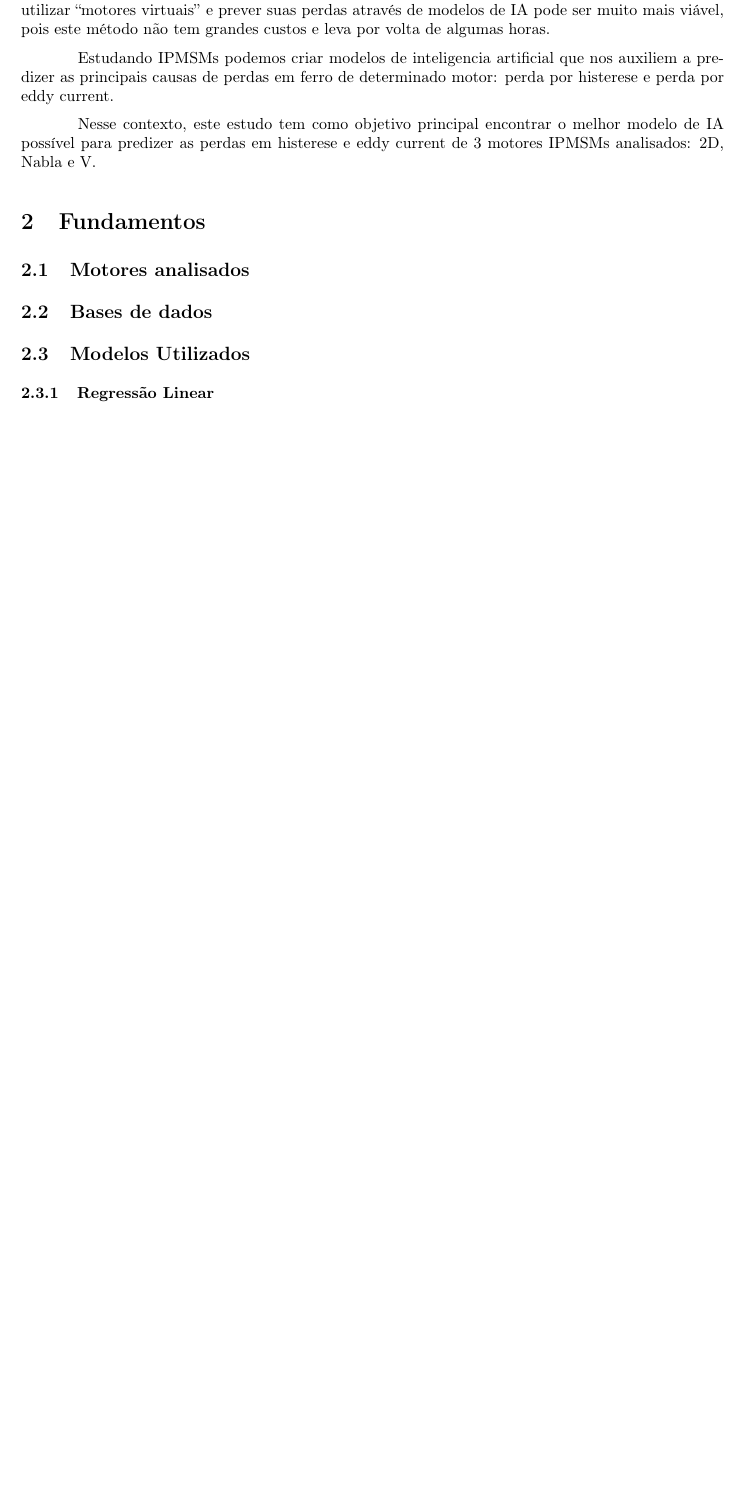
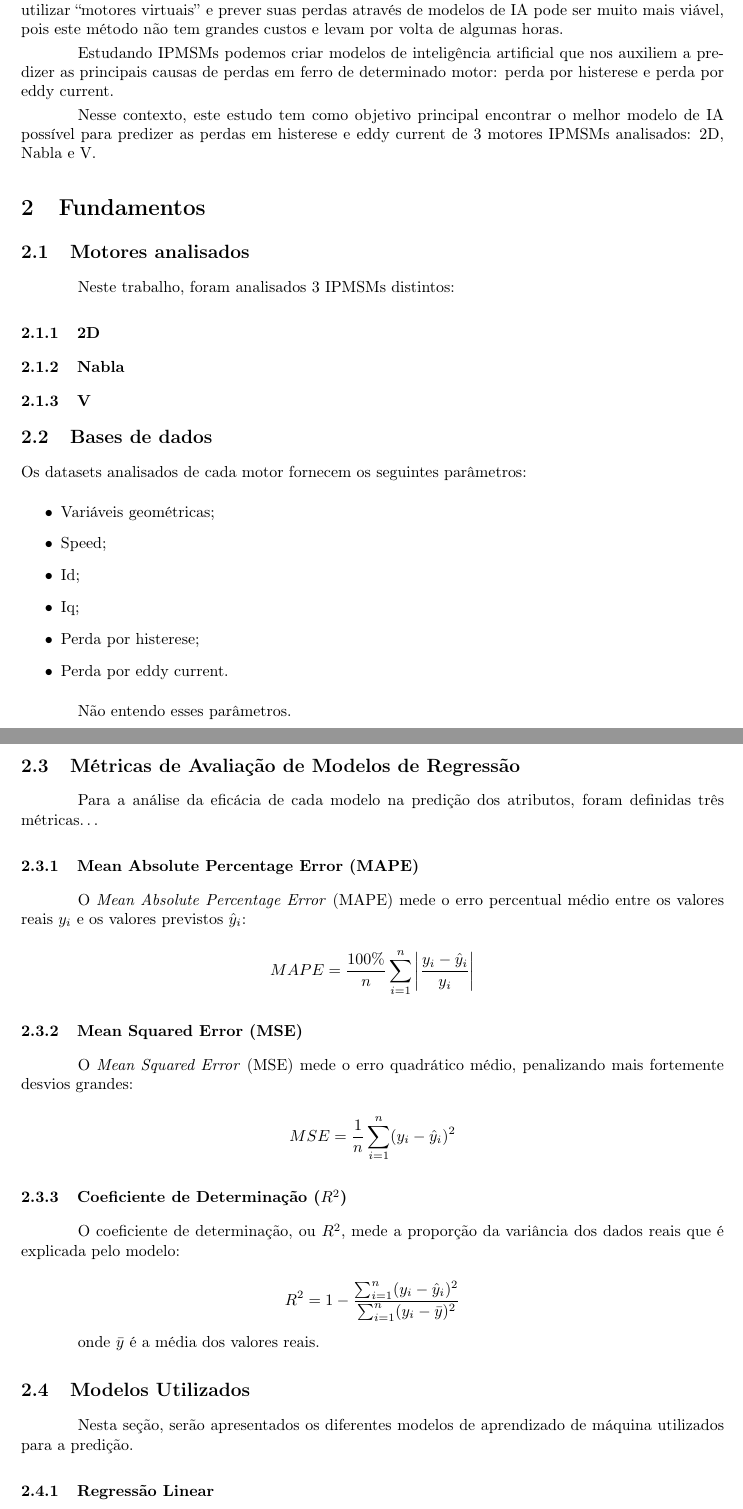
Before and after one commit to barretoeleme/ic_motores, a LaTeX document (IniciacaoCientifica/Relatório/main.tex): part of page 3 of 4 before the commit and two parts of pages 3 and 4 of 5 after it, the two joined at a grey line, cut so that both start at the same text, the shorter picture padded with empty space. Compiled offline with pdfLaTeX.

Commit message:
atualizações relatório

```diff
--- a/IniciacaoCientifica/Relatório/main.tex
+++ b/IniciacaoCientifica/Relatório/main.tex
@@ -20,7 +20,7 @@
 % Configurações de página
 \geometry{a4paper, top=3cm, bottom=3cm, left=3cm, right=2.5cm}
 \setlength{\parindent}{1.25cm}
-\setlength{\parskip}{0.2cm}
+\setlength{\parskip}{0.1cm}
 
 % Início do documento
 \begin{document}
@@ -59,9 +59,9 @@ Os Motores Síncronos de Ímã Interno Permanente (IPMSMs) têm sido amplamente
 
 % Por quê usar aprendizado de máquina para a análise de IPMSMs?
-Em fase de testes (Finite Element Analysis), os motores devem ser submetidos a várias condições de velocidade e torque. Fazer estes testes fisicamente é custoso e pode levar dias. Por essa razão, utilizar ``motores virtuais'' e prever suas perdas através de modelos de IA pode ser muito mais viável, pois este método não tem grandes custos e leva por volta de algumas horas.
+Em fase de testes (Finite Element Analysis), os motores devem ser submetidos a várias condições de velocidade e torque. Fazer estes testes fisicamente é custoso e pode levar dias. Por essa razão, utilizar ``motores virtuais'' e prever suas perdas através de modelos de IA pode ser muito mais viável, pois este método não tem grandes custos e levam por volta de algumas horas.
 
 % Por quê é importante estudar IPMSMs?
-Estudando IPMSMs podemos criar modelos de inteligencia artificial que nos auxiliem a predizer as principais causas de perdas em ferro de determinado motor: perda por histerese e perda por eddy current.
+Estudando IPMSMs podemos criar modelos de inteligência artificial que nos auxiliem a predizer as principais causas de perdas em ferro de determinado motor: perda por histerese e perda por eddy current.
 
 % Objetivo do trabalho: Encontrar o melhor modelo possível para a predição de loss das IPMSMs analisadas.
 Nesse contexto, este estudo tem como objetivo principal encontrar o melhor modelo de IA possível para predizer as perdas em histerese e eddy current de 3 motores IPMSMs analisados: 2D, Nabla e V.
@@ -74,9 +74,74 @@ Nesse contexto, este estudo tem como objetivo principal encontrar o melhor model
 
 \subsection{Motores analisados}
 
+Neste trabalho, foram analisados 3 IPMSMs distintos:
+
+\subsubsection{2D}
+
+
+\subsubsection{Nabla}
+
+
+\subsubsection{V}
+
 \subsection{Bases de dados}
 
+\noindent Os datasets analisados de cada motor fornecem os seguintes parâmetros:
+
+\begin{itemize}
+    \item Variáveis geométricas;
+    \item Speed;
+    \item Id;
+    \item Iq;
+    \item Perda por histerese;
+    \item Perda por eddy current.
+\end{itemize}
+
+Não entendo esses parâmetros.
+
+\newpage
+
+
+\subsection{Métricas de Avaliação de Modelos de Regressão}
+
+Para a análise da eficácia de cada modelo na predição dos atributos, foram definidas três métricas\dots
+
+\subsubsection{Mean Absolute Percentage Error (MAPE)}
+
+O \textit{Mean Absolute Percentage Error} (MAPE) mede o erro percentual médio entre
+os valores reais $y_i$ e os valores previstos $\hat{y}_i$:
+
+\[
+MAPE = \frac{100\%}{n} \sum_{i=1}^{n} \left| \frac{y_i - \hat{y}_i}{y_i} \right|
+\]
+
+
+
+\subsubsection{Mean Squared Error (MSE)}
+
+O \textit{Mean Squared Error} (MSE) mede o erro quadrático médio, penalizando mais
+fortemente desvios grandes:
+
+\[
+MSE = \frac{1}{n} \sum_{i=1}^{n} (y_i - \hat{y}_i)^2
+\]
+
+
+
+\subsubsection{Coeficiente de Determinação ($R^2$)}
+
+O coeficiente de determinação, ou $R^2$, mede a proporção da variância dos dados
+reais que é explicada pelo modelo:
+
+\[
+R^2 = 1 - \frac{\sum_{i=1}^{n} (y_i - \hat{y}_i)^2}{\sum_{i=1}^{n} (y_i - \bar{y})^2}
+\]
+
+onde $\bar{y}$ é a média dos valores reais.
+
 \subsection{Modelos Utilizados}
+
+Nesta seção, serão apresentados os diferentes modelos de aprendizado de máquina utilizados para a predição.
 
 \subsubsection{Regressão Linear}
 \subsubsection{Árvores de Regressão}
```
Also changed, not shown: IniciacaoCientifica/Relatório/main.pdf, IniciacaoCientifica/Relatório/main.tex (9 more changed lines), 8 other files.
